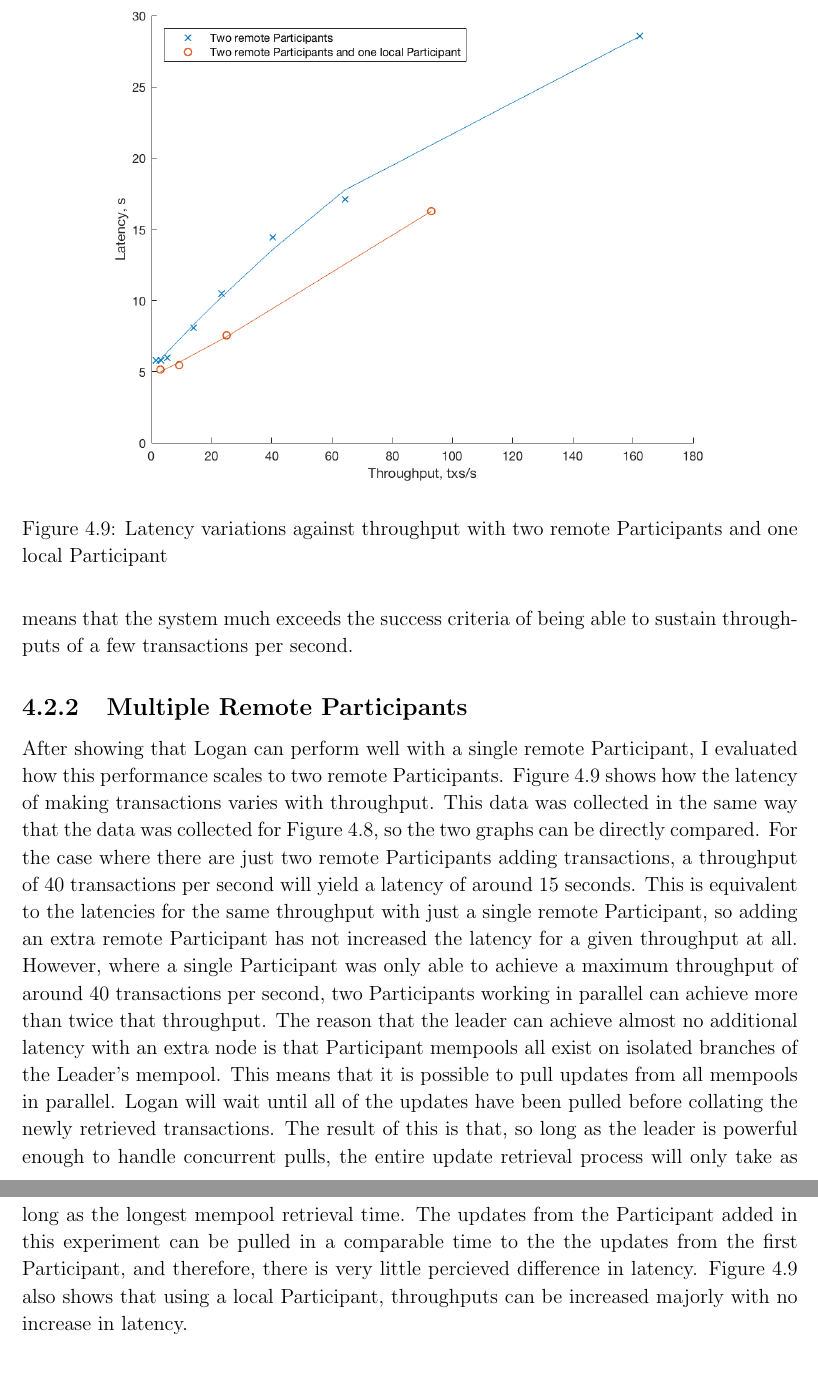
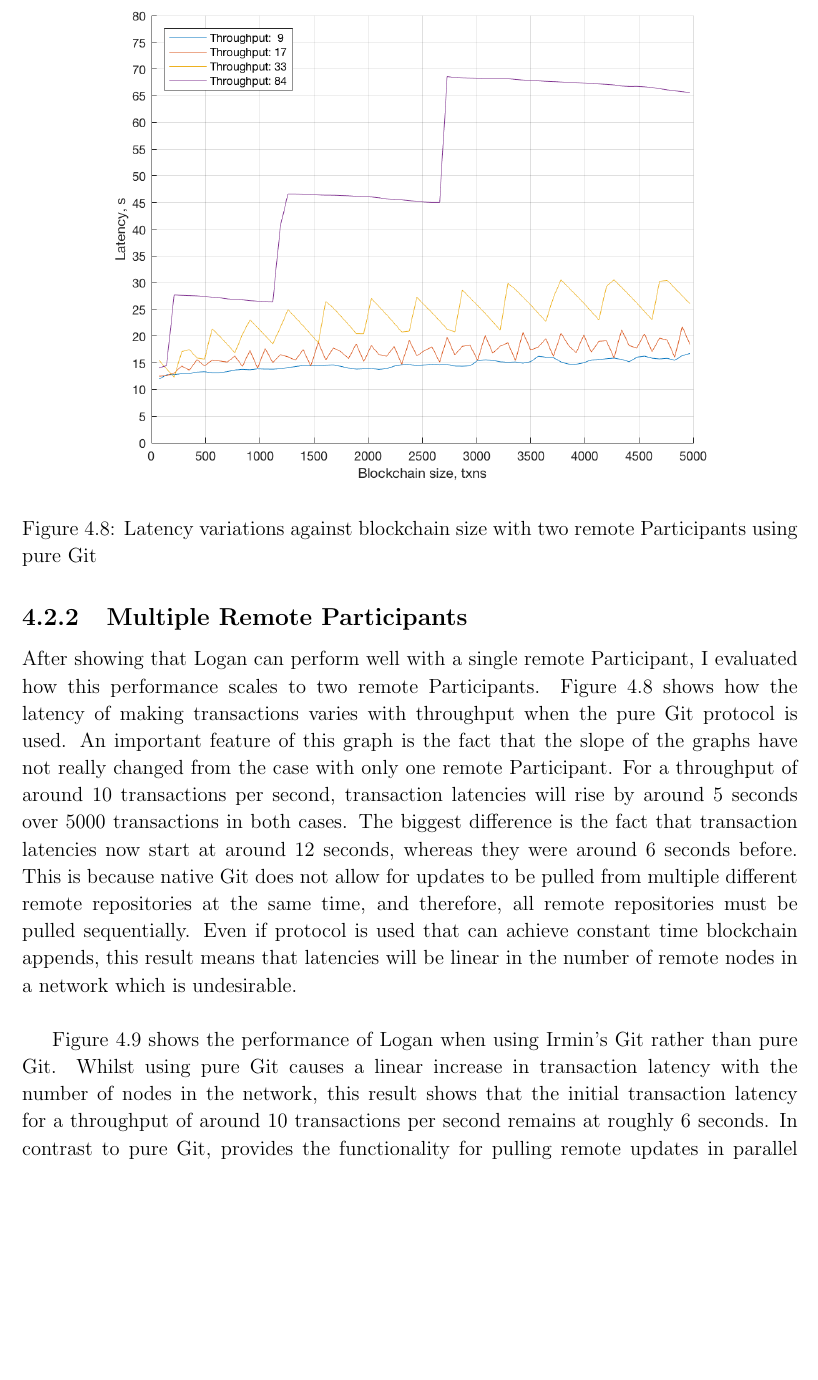
Before and after one commit to CharlieCrisp/Dissertation, a LaTeX thesis (Building_a_Blockchain_Library_for_OCaml.tex): two parts of pages 45 and 46 of 58 before the commit and part of page 44 of 58 after it, the two joined at a grey line, cut so that both start at the same text, the shorter picture padded with empty space. Compiled offline with pdfLaTeX.

Commit message:
Add mutiple node evaluation

```diff
--- a/Building_a_Blockchain_Library_for_OCaml.tex
+++ b/Building_a_Blockchain_Library_for_OCaml.tex
@@ -1176 +1153,0 @@ end
-	This means that the system much exceeds the success criteria of being able to sustain throughputs of a few transactions per second.
@@ -1177,20 +1157,17 @@ end
 
 	\subsection{Multiple Remote Participants}
 	After showing that Logan can perform well with a single remote Participant, I evaluated how this performance scales to two remote Participants.
-	Figure \ref{figs:tworems} shows how the latency of making transactions varies with throughput.
+	Figure \ref{figs:tworems} shows how the latency of making transactions varies with throughput when the pure Git protocol is used.
 	\begin{figure}
 		\centering
-		\includegraphics[width=0.9\textwidth]{figs/two_remotes_and_part_thrlat.png}
-		\caption{Latency variations against throughput with two remote Participants and one local Participant}
+		\includegraphics[width=0.9\textwidth]{figs/2latencies_sizes_throughputs.png}
+		\caption{Latency variations against blockchain size with two remote Participants using pure Git}
 		\label{figs:tworems}
 	\end{figure}
-	This data was collected in the same way that the data was collected for Figure \ref{figs:onerem}, so the two graphs can be directly compared.
-	For the case where there are just two remote Participants adding transactions, a throughput of 40 transactions per second will yield a latency of around 15 seconds.
-	This is equivalent to the latencies for the same throughput with just a single remote Participant, so adding an extra remote Participant has not increased the latency for a given throughput at all.
-	However, where a single Participant was only able to achieve a maximum throughput of around 40 transactions per second, two Participants working in parallel can achieve more than twice that throughput.
-	The reason that the leader can achieve almost no additional latency with an extra node is that Participant mempools all exist on isolated branches of the Leader's mempool.
-	This means that it is possible to pull updates from all mempools in parallel.
-	Logan will wait until all of the updates have been pulled before collating the newly retrieved transactions.
-	The result of this is that, so long as the leader is powerful enough to handle concurrent pulls, the entire update retrieval process will only take as long as the longest mempool retrieval time.
-	The updates from the Participant added in this experiment can be pulled in a comparable time to the the updates from the first Participant, and therefore, there is very little percieved difference in latency.
-	Figure \ref{figs:tworems} also shows that using a local Participant, throughputs can be increased majorly with no increase in latency.
+	An important feature of this graph is the fact that the slope of the graphs have not really changed from the case with only one remote Participant.
+	For a throughput of around 10 transactions per second, transaction latencies will rise by around 5 seconds over 5000 transactions in both cases.
+	The biggest difference is the fact that transaction latencies now start at around 12 seconds, whereas they were around 6 seconds before.
+	This is because native Git does not allow for updates to be pulled from multiple different remote repositories at the same time, and therefore, all remote repositories must be pulled sequentially.
+	Even if protocol is used that can achieve constant time blockchain appends, this result means that latencies will be linear in the number of remote nodes in a network which is undesirable. \\
+
+	Figure \ref{figs:tworemsirmin} shows the performance of Logan when using Irmin's Git rather than pure Git.
@@ -1196,0 +1178,4 @@ end
+		\label{figs:tworemsirmin}
+	\end{figure}
+	Whilst using pure Git causes a linear increase in transaction latency with the number of nodes in the network, this result shows that the initial transaction latency for a throughput of around 10 transactions per second remains at roughly 6 seconds.
+	In contrast to pure Git, provides the functionality for pulling remote updates in parallel and consequently the initial transaction latency has not changed with an extra node in the network.
```
Also changed, not shown: Building_a_Blockchain_Library_for_OCaml.pdf, figs/2latencies_sizes_throughputs.png (added), figs/latencies_sizes_throughputs_irmin_git.png (added), Building_a_Blockchain_Library_for_OCaml.tex (43 more changed lines).
